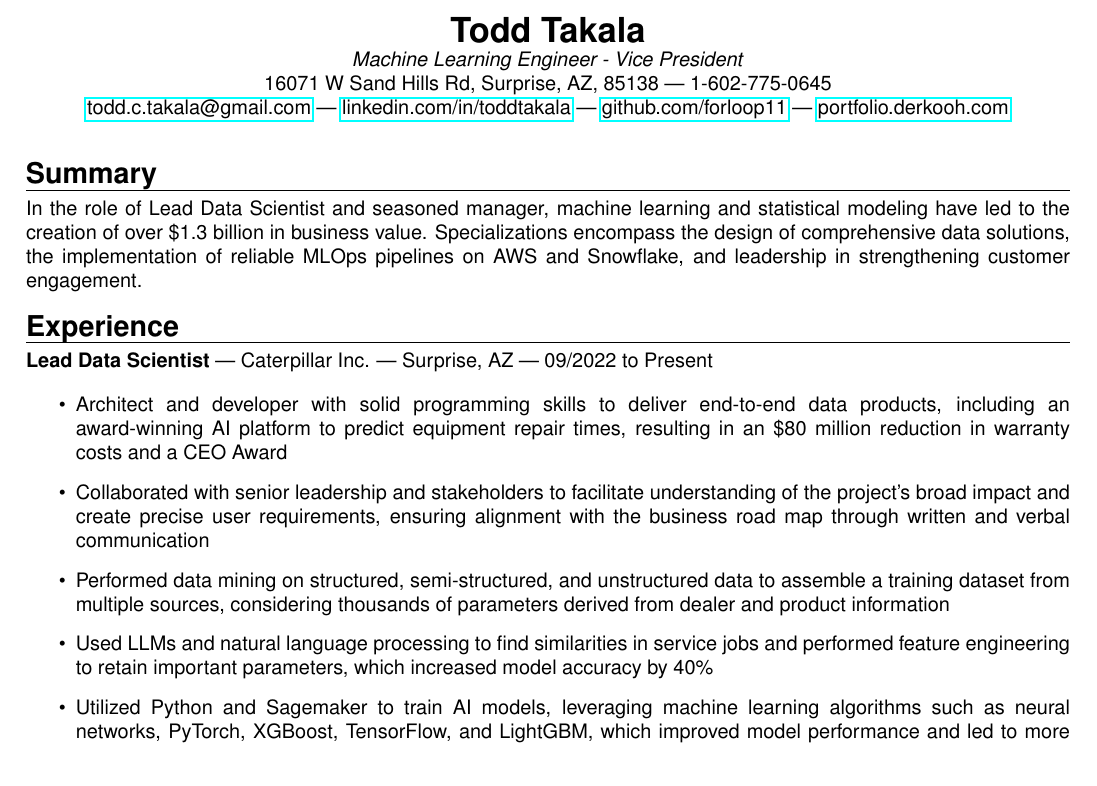
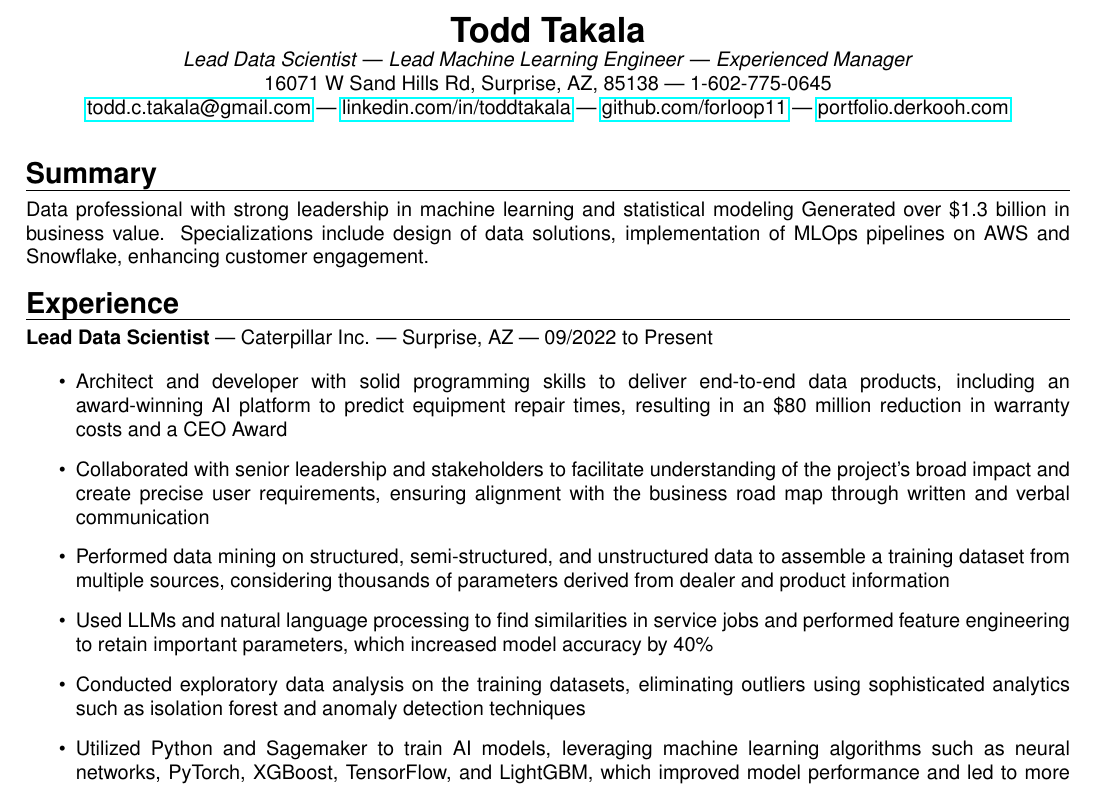
Before and after one commit to forloop11/resume-workshop, a LaTeX CV (todd_takala_resume.tex): part of page 1 of 2, cut so that both start at the same text. Compiled offline with pdfLaTeX.

Commit message:
Updated Summary section

```diff
--- a/todd_takala_resume.tex
+++ b/todd_takala_resume.tex
@@ -59,15 +59,16 @@
 % ----- NAME & CONTACT -----
 \begin{center}
     \textbf{\LARGE Todd Takala} \\
-    % \textit{Lead Data Scientist} | \textit{Lead Machine Learning Engineer} | \textit{Experienced Manager} \\
-    \textit{Machine Learning Engineer - Vice President} \\
+    \textit{Lead Data Scientist} | \textit{Lead Machine Learning Engineer} | \textit{Experienced Manager} \\
+    % \textit{Machine Learning Engineer - Vice President} \\
     16071 W Sand Hills Rd, Surprise, AZ, 85138 | 1-602-775-0645 \\
     \href{mailto:todd.c.takala@gmail.com}{todd.c.takala@gmail.com} | \href{https://www.linkedin.com/in/toddtakala}{linkedin.com/in/toddtakala} | \href{https://www.github.com/forloop11}{github.com/forloop11} | \href{https://portfolio.derkooh.com/}{portfolio.derkooh.com}
 \end{center}
 
 \sectionheader{Summary}
 
-In the role of Lead Data Scientist and seasoned manager, machine learning and statistical modeling have led to the creation of over \$1.3 billion in business value. Specializations encompass the design of comprehensive data solutions, the implementation of reliable MLOps pipelines on AWS and Snowflake, and leadership in strengthening customer engagement.
+Data professional with strong leadership in machine learning and statistical modeling
+Generated over \$1.3 billion in business value. Specializations include design of data solutions, implementation of MLOps pipelines on AWS and Snowflake, enhancing customer engagement.
 
 \sectionheader{Experience}
 \textbf{Lead Data Scientist} | Caterpillar Inc. | Surprise, AZ | 09/2022 to Present
@@ -81,7 +82,7 @@ In the role of Lead Data Scientist and seasoned manager, machine learning and st
 
     \item Used LLMs and natural language processing to find similarities in service jobs and performed feature engineering to retain important parameters, which increased model accuracy by 40\%
 
-    %\item Conducted exploratory data analysis on the training datasets, eliminating outliers using sophisticated analytics such as isolation forest and anomaly detection techniques
+    \item Conducted exploratory data analysis on the training datasets, eliminating outliers using sophisticated analytics such as isolation forest and anomaly detection techniques
 
     \item Utilized Python and Sagemaker to train AI models, leveraging machine learning algorithms such as neural networks, PyTorch, XGBoost, TensorFlow, and LightGBM, which improved model performance and led to more accurate predictions of equipment repair times
 
```
